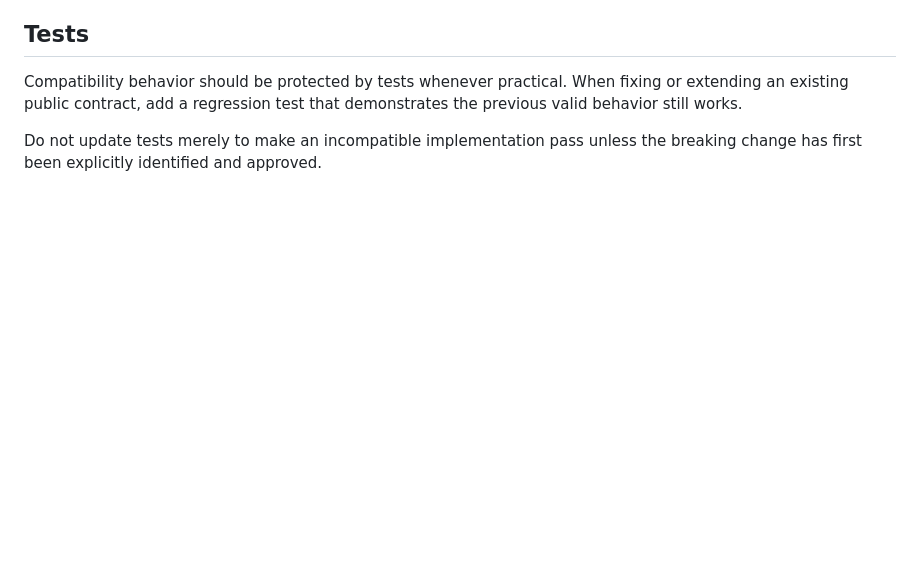
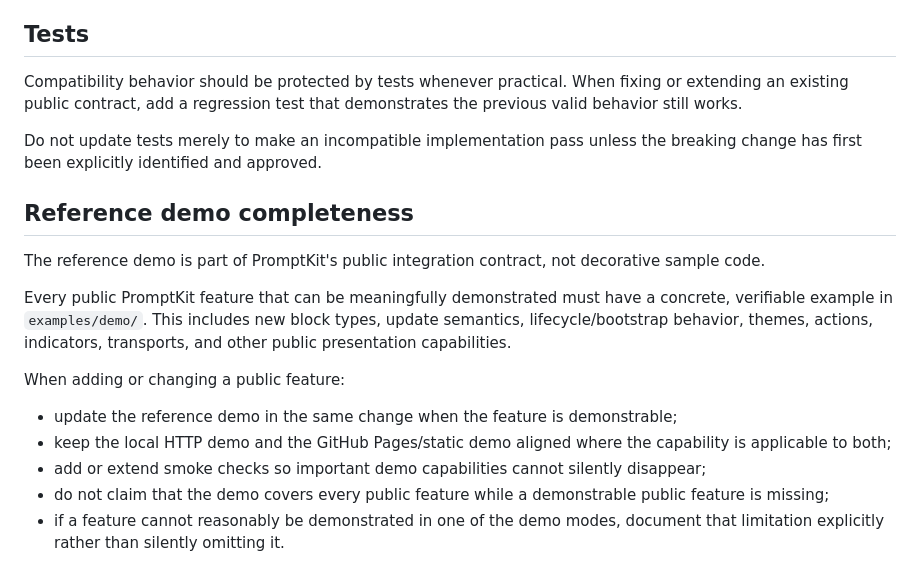
Before and after one commit to Matt3010/promptkit, a Markdown page: AGENTS.md, the part around the change. GitHub-like rendering; blank space fills up the shorter version.

Commit message:
docs: require complete reference demo coverage

```diff
--- a/AGENTS.md
+++ b/AGENTS.md
@@ -59,3 +59,17 @@ Compatibility is governed by the PromptKit release that a consumer pins. Within
 Compatibility behavior should be protected by tests whenever practical. When fixing or extending an existing public contract, add a regression test that demonstrates the previous valid behavior still works.
 
 Do not update tests merely to make an incompatible implementation pass unless the breaking change has first been explicitly identified and approved.
+
+## Reference demo completeness
+
+The reference demo is part of PromptKit's public integration contract, not decorative sample code.
+
+Every public PromptKit feature that can be meaningfully demonstrated must have a concrete, verifiable example in `examples/demo/`. This includes new block types, update semantics, lifecycle/bootstrap behavior, themes, actions, indicators, transports, and other public presentation capabilities.
+
+When adding or changing a public feature:
+
+- update the reference demo in the same change when the feature is demonstrable;
+- keep the local HTTP demo and the GitHub Pages/static demo aligned where the capability is applicable to both;
+- add or extend smoke checks so important demo capabilities cannot silently disappear;
+- do not claim that the demo covers every public feature while a demonstrable public feature is missing;
+- if a feature cannot reasonably be demonstrated in one of the demo modes, document that limitation explicitly rather than silently omitting it.
```
